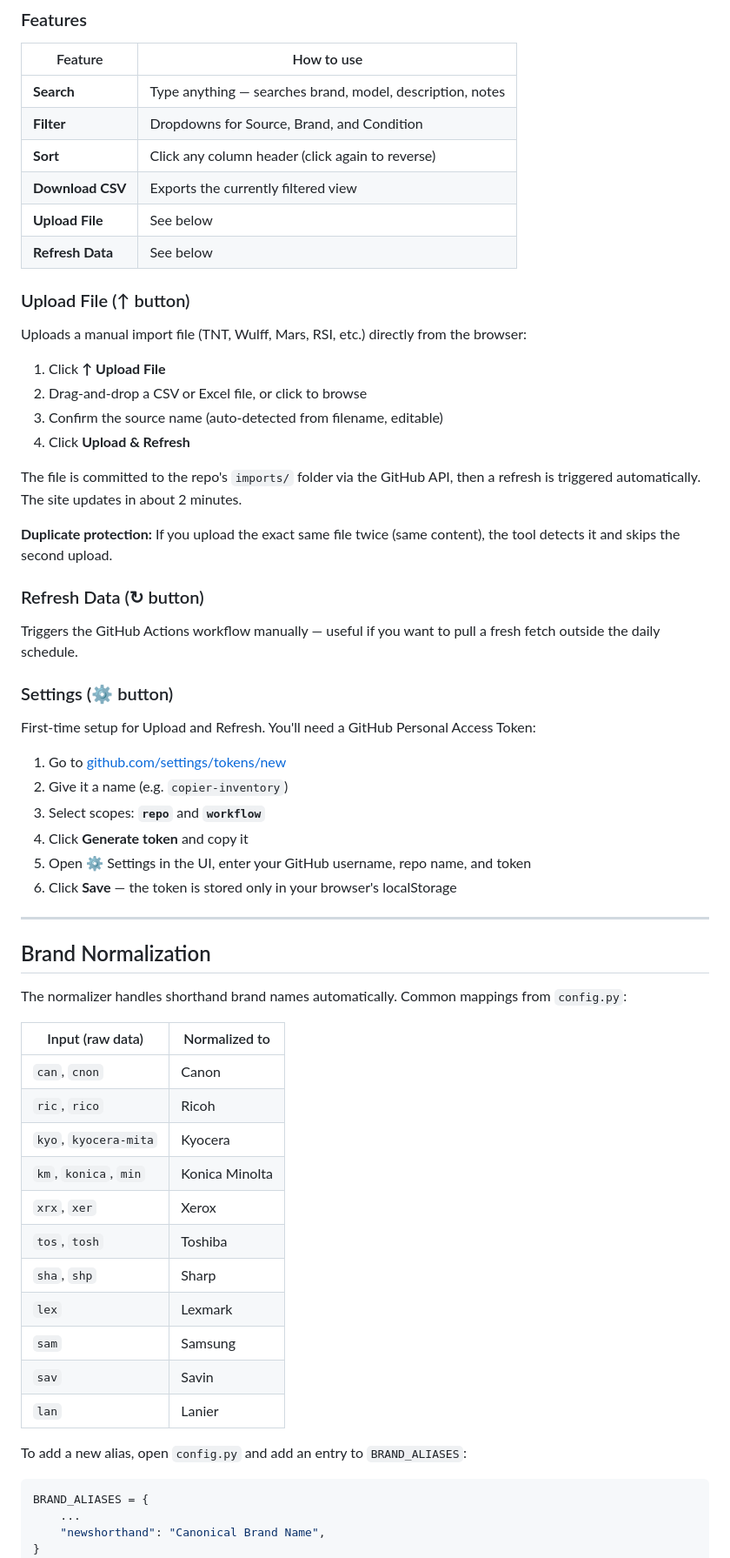
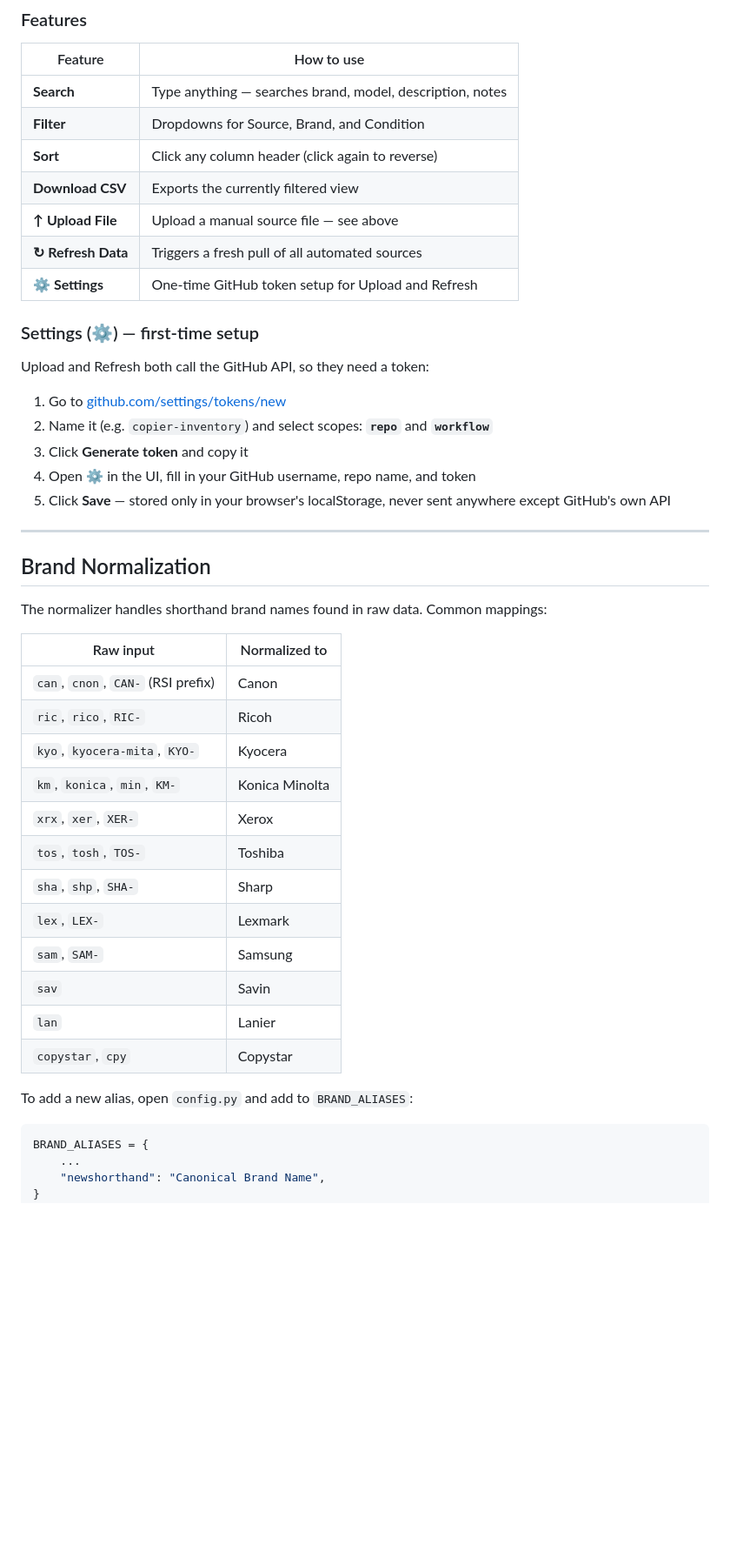
Before and after one commit to jbsolutionslabs/copierInventory, a Markdown page: README.md, the part around one of its changes. Shown at 87% size. Rendered like a GitHub page; blank space fills up the shorter version.

Commit message:
docs: update README to reflect 5 automated sources and manual upload workflow
Co-Authored-By: Claude Sonnet 4.6 <noreply@anthropic.com>

````diff
--- a/README.md
+++ b/README.md
@@ -173,58 +192,42 @@ The interface is at your GitHub Pages URL. No login required to view — anyone
 | **Filter** | Dropdowns for Source, Brand, and Condition |
 | **Sort** | Click any column header (click again to reverse) |
 | **Download CSV** | Exports the currently filtered view |
-| **Upload File** | See below |
-| **Refresh Data** | See below |
+| **↑ Upload File** | Upload a manual source file — see above |
+| **↻ Refresh Data** | Triggers a fresh pull of all automated sources |
+| **⚙ Settings** | One-time GitHub token setup for Upload and Refresh |
 
-### Upload File (↑ button)
+### Settings (⚙) — first-time setup
 
-Uploads a manual import file (TNT, Wulff, Mars, RSI, etc.) directly from the browser:
-
-1. Click **↑ Upload File**
-2. Drag-and-drop a CSV or Excel file, or click to browse
-3. Confirm the source name (auto-detected from filename, editable)
-4. Click **Upload & Refresh**
-
-The file is committed to the repo's `imports/` folder via the GitHub API, then a refresh is triggered automatically. The site updates in about 2 minutes.
-
-**Duplicate protection:** If you upload the exact same file twice (same content), the tool detects it and skips the second upload.
-
-### Refresh Data (↻ button)
-
-Triggers the GitHub Actions workflow manually — useful if you want to pull a fresh fetch outside the daily schedule.
-
-### Settings (⚙ button)
-
-First-time setup for Upload and Refresh. You'll need a GitHub Personal Access Token:
+Upload and Refresh both call the GitHub API, so they need a token:
 
 1. Go to [github.com/settings/tokens/new](https://github.com/settings/tokens/new)
-2. Give it a name (e.g. `copier-inventory`)
-3. Select scopes: **`repo`** and **`workflow`**
-4. Click **Generate token** and copy it
-5. Open ⚙ Settings in the UI, enter your GitHub username, repo name, and token
-6. Click **Save** — the token is stored only in your browser's localStorage
+2. Name it (e.g. `copier-inventory`) and select scopes: **`repo`** and **`workflow`**
+3. Click **Generate token** and copy it
+4. Open ⚙ in the UI, fill in your GitHub username, repo name, and token
+5. Click **Save** — stored only in your browser's localStorage, never sent anywhere except GitHub's own API
 
 ---
 
 ## Brand Normalization
 
-The normalizer handles shorthand brand names automatically. Common mappings from `config.py`:
+The normalizer handles shorthand brand names found in raw data. Common mappings:
 
-| Input (raw data) | Normalized to |
-|------------------|---------------|
-| `can`, `cnon` | Canon |
-| `ric`, `rico` | Ricoh |
-| `kyo`, `kyocera-mita` | Kyocera |
-| `km`, `konica`, `min` | Konica Minolta |
-| `xrx`, `xer` | Xerox |
-| `tos`, `tosh` | Toshiba |
-| `sha`, `shp` | Sharp |
-| `lex` | Lexmark |
-| `sam` | Samsung |
+| Raw input | Normalized to |
+|-----------|---------------|
+| `can`, `cnon`, `CAN-` (RSI prefix) | Canon |
+| `ric`, `rico`, `RIC-` | Ricoh |
+| `kyo`, `kyocera-mita`, `KYO-` | Kyocera |
+| `km`, `konica`, `min`, `KM-` | Konica Minolta |
+| `xrx`, `xer`, `XER-` | Xerox |
+| `tos`, `tosh`, `TOS-` | Toshiba |
+| `sha`, `shp`, `SHA-` | Sharp |
+| `lex`, `LEX-` | Lexmark |
+| `sam`, `SAM-` | Samsung |
 | `sav` | Savin |
 | `lan` | Lanier |
+| `copystar`, `cpy` | Copystar |
 
-To add a new alias, open `config.py` and add an entry to `BRAND_ALIASES`:
+To add a new alias, open `config.py` and add to `BRAND_ALIASES`:
 
 ```python
 BRAND_ALIASES = {
````
Also changed, not shown: other parts of README.md (+84 -65 lines).
